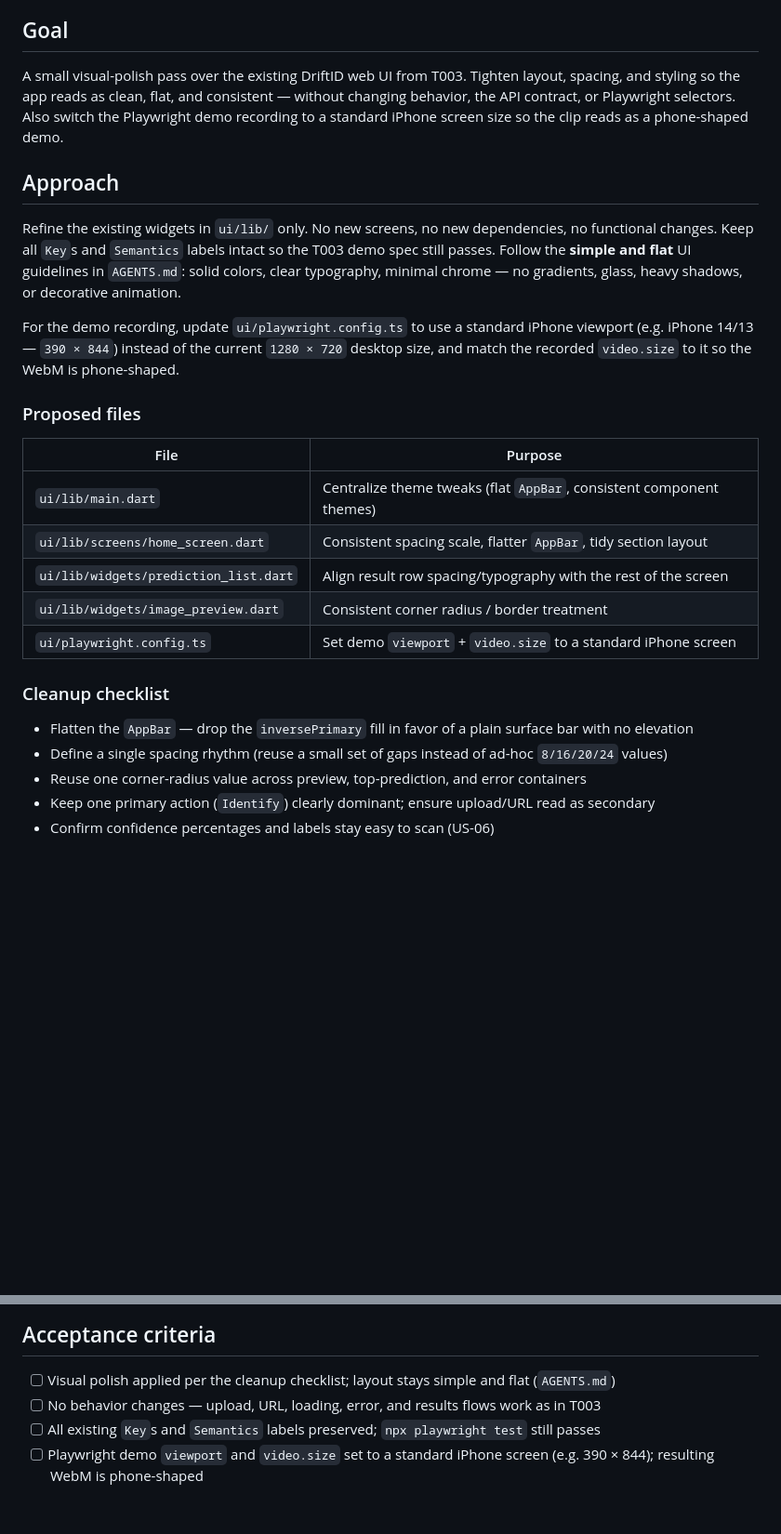
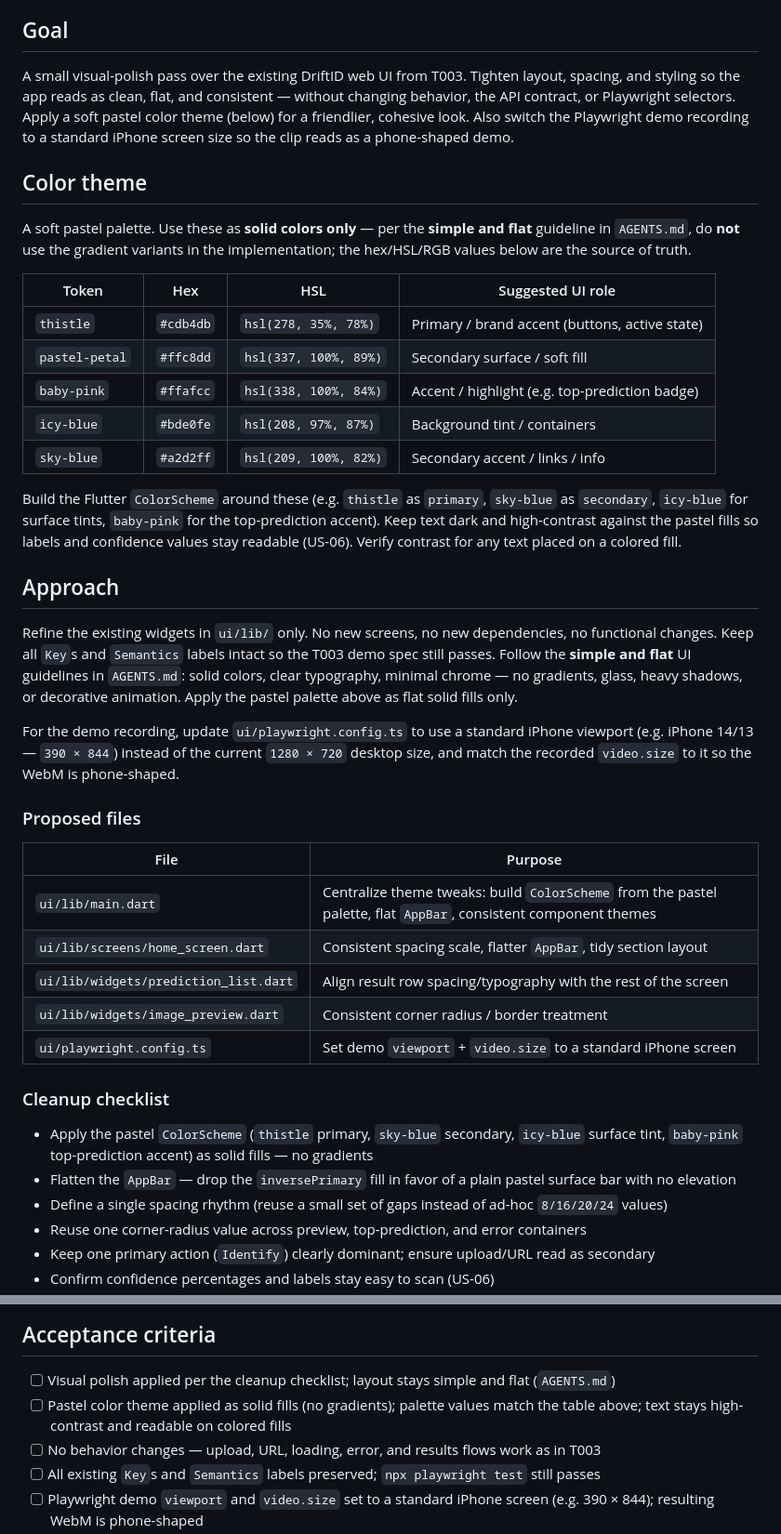
Before and after one commit to k13nNg/driftID, a Markdown page: bookkeeping/task_management/T004.md, 2 parts joined by grey strips. Shown at 93% size. Drawn GitHub-style; blank space fills up the shorter version.

Commit message:
add color theme

```diff
--- a/bookkeeping/task_management/T004.md
+++ b/bookkeeping/task_management/T004.md
@@ -6,11 +6,25 @@
 
 ## Goal
 
-A small visual-polish pass over the existing DriftID web UI from T003. Tighten layout, spacing, and styling so the app reads as clean, flat, and consistent — without changing behavior, the API contract, or Playwright selectors. Also switch the Playwright demo recording to a standard iPhone screen size so the clip reads as a phone-shaped demo.
+A small visual-polish pass over the existing DriftID web UI from T003. Tighten layout, spacing, and styling so the app reads as clean, flat, and consistent — without changing behavior, the API contract, or Playwright selectors. Apply a soft pastel color theme (below) for a friendlier, cohesive look. Also switch the Playwright demo recording to a standard iPhone screen size so the clip reads as a phone-shaped demo.
+
+## Color theme
+
+A soft pastel palette. Use these as **solid colors only** — per the **simple and flat** guideline in `AGENTS.md`, do **not** use the gradient variants in the implementation; the hex/HSL/RGB values below are the source of truth.
+
+| Token | Hex | HSL | Suggested UI role |
+|-------|-----|-----|-------------------|
+| `thistle` | `#cdb4db` | `hsl(278, 35%, 78%)` | Primary / brand accent (buttons, active state) |
+| `pastel-petal` | `#ffc8dd` | `hsl(337, 100%, 89%)` | Secondary surface / soft fill |
+| `baby-pink` | `#ffafcc` | `hsl(338, 100%, 84%)` | Accent / highlight (e.g. top-prediction badge) |
+| `icy-blue` | `#bde0fe` | `hsl(208, 97%, 87%)` | Background tint / containers |
+| `sky-blue` | `#a2d2ff` | `hsl(209, 100%, 82%)` | Secondary accent / links / info |
+
+Build the Flutter `ColorScheme` around these (e.g. `thistle` as `primary`, `sky-blue` as `secondary`, `icy-blue` for surface tints, `baby-pink` for the top-prediction accent). Keep text dark and high-contrast against the pastel fills so labels and confidence values stay readable (US-06). Verify contrast for any text placed on a colored fill.
 
 ## Approach
 
-Refine the existing widgets in `ui/lib/` only. No new screens, no new dependencies, no functional changes. Keep all `Key`s and `Semantics` labels intact so the T003 demo spec still passes. Follow the **simple and flat** UI guidelines in `AGENTS.md`: solid colors, clear typography, minimal chrome — no gradients, glass, heavy shadows, or decorative animation.
+Refine the existing widgets in `ui/lib/` only. No new screens, no new dependencies, no functional changes. Keep all `Key`s and `Semantics` labels intact so the T003 demo spec still passes. Follow the **simple and flat** UI guidelines in `AGENTS.md`: solid colors, clear typography, minimal chrome — no gradients, glass, heavy shadows, or decorative animation. Apply the pastel palette above as flat solid fills only.
 
 For the demo recording, update `ui/playwright.config.ts` to use a standard iPhone viewport (e.g. iPhone 14/13 — `390 × 844`) instead of the current `1280 × 720` desktop size, and match the recorded `video.size` to it so the WebM is phone-shaped.
 
@@ -18,7 +32,7 @@ For the demo recording, update `ui/playwright.config.ts` to use a standard iPhon
 
 | File | Purpose |
 |------|---------|
-| `ui/lib/main.dart` | Centralize theme tweaks (flat `AppBar`, consistent component themes) |
+| `ui/lib/main.dart` | Centralize theme tweaks: build `ColorScheme` from the pastel palette, flat `AppBar`, consistent component themes |
 | `ui/lib/screens/home_screen.dart` | Consistent spacing scale, flatter `AppBar`, tidy section layout |
 | `ui/lib/widgets/prediction_list.dart` | Align result row spacing/typography with the rest of the screen |
 | `ui/lib/widgets/image_preview.dart` | Consistent corner radius / border treatment |
@@ -26,7 +40,8 @@ For the demo recording, update `ui/playwright.config.ts` to use a standard iPhon
 
 ### Cleanup checklist
 
-- Flatten the `AppBar` — drop the `inversePrimary` fill in favor of a plain surface bar with no elevation
+- Apply the pastel `ColorScheme` (`thistle` primary, `sky-blue` secondary, `icy-blue` surface tint, `baby-pink` top-prediction accent) as solid fills — no gradients
+- Flatten the `AppBar` — drop the `inversePrimary` fill in favor of a plain pastel surface bar with no elevation
 - Define a single spacing rhythm (reuse a small set of gaps instead of ad-hoc `8/16/20/24` values)
 - Reuse one corner-radius value across preview, top-prediction, and error containers
 - Keep one primary action (`Identify`) clearly dominant; ensure upload/URL read as secondary
@@ -67,6 +82,7 @@ npx playwright test
 ## Acceptance criteria
 
 - [ ] Visual polish applied per the cleanup checklist; layout stays simple and flat (`AGENTS.md`)
+- [ ] Pastel color theme applied as solid fills (no gradients); palette values match the table above; text stays high-contrast and readable on colored fills
 - [ ] No behavior changes — upload, URL, loading, error, and results flows work as in T003
 - [ ] All existing `Key`s and `Semantics` labels preserved; `npx playwright test` still passes
 - [ ] Playwright demo `viewport` and `video.size` set to a standard iPhone screen (e.g. 390 × 844); resulting WebM is phone-shaped
```
